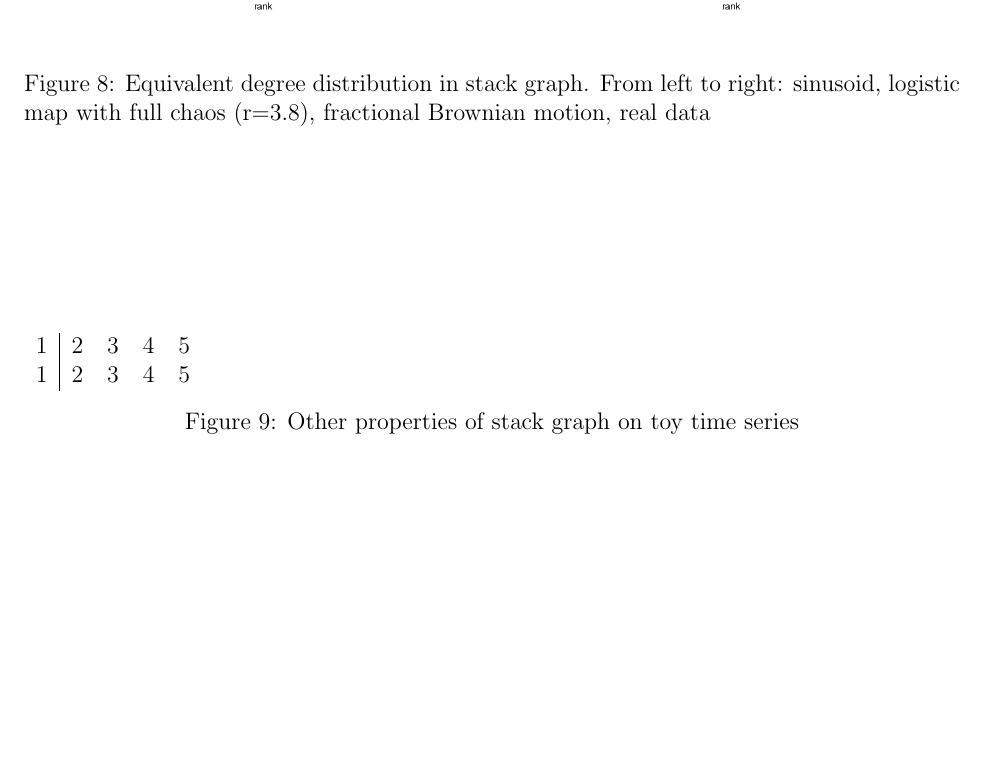
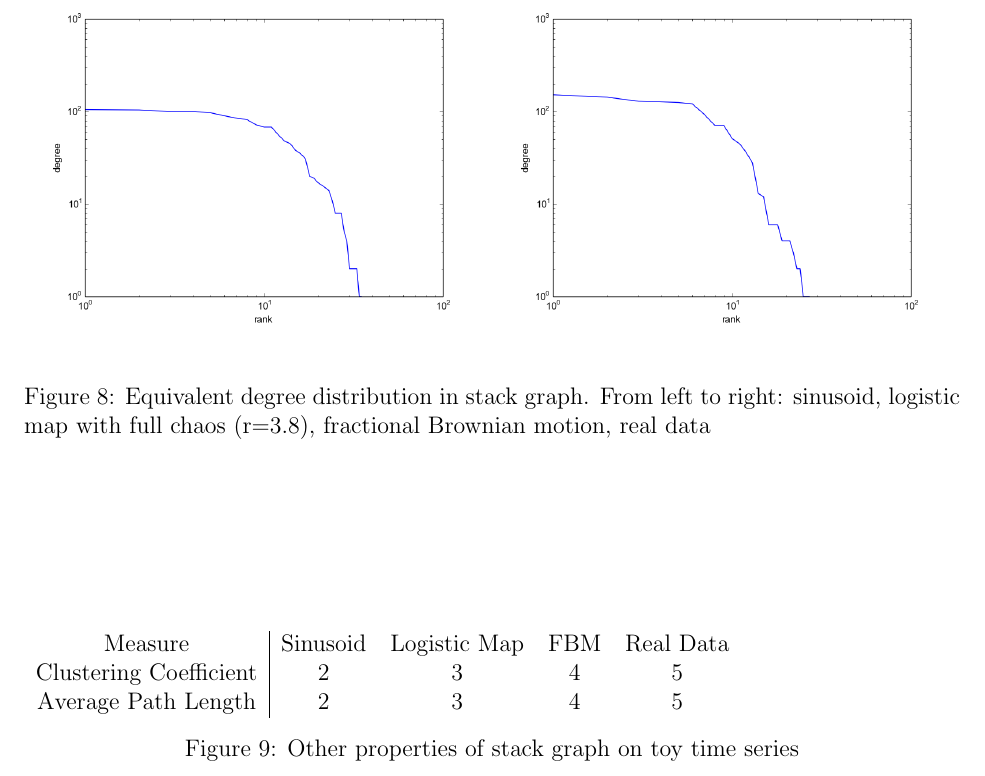
Before and after one commit to howonlee/thesis, a LaTeX document (project.tex): part of page 17 of 19, cut so that both start at the same text, the shorter picture padded with empty space. Compiled offline with pdfLaTeX.

Commit message:
progress on the writing, but no finishing of any categories

```diff
--- a/project.tex
+++ b/project.tex
@@ -270,11 +270,9 @@ We will investigate the network properties of three toy models of a one-dimensio
 \end{figure}
 \begin{figure}\label{fig:stack_ts_others}
   \begin{tabular} {c | c c c c}
-    1 & 2 & 3 & 4 & 5 \\ %%% %%%%%%%%%%%
-    1 & 2 & 3 & 4 & 5 \\ %%% %%%%%%%%%%%
-    %%%%%%%%%%%%%%%%%%%%5
-    %%%%%%%%%%%%%%%%%%%%5 figure out these statistics
-    %%%%%%%%%%%%%%%%%%%%5
+    Measure & Sinusoid & Logistic Map & FBM & Real Data \\
+    Clustering Coefficient & 2 & 3 & 4 & 5 \\ %%% %%%%%%%%%%%
+    Average Path Length & 2 & 3 & 4 & 5 \\ %%% %%%%%%%%%%%
   \end{tabular}
   \caption{Other properties of stack graph on toy time series}
 \end{figure}
```
